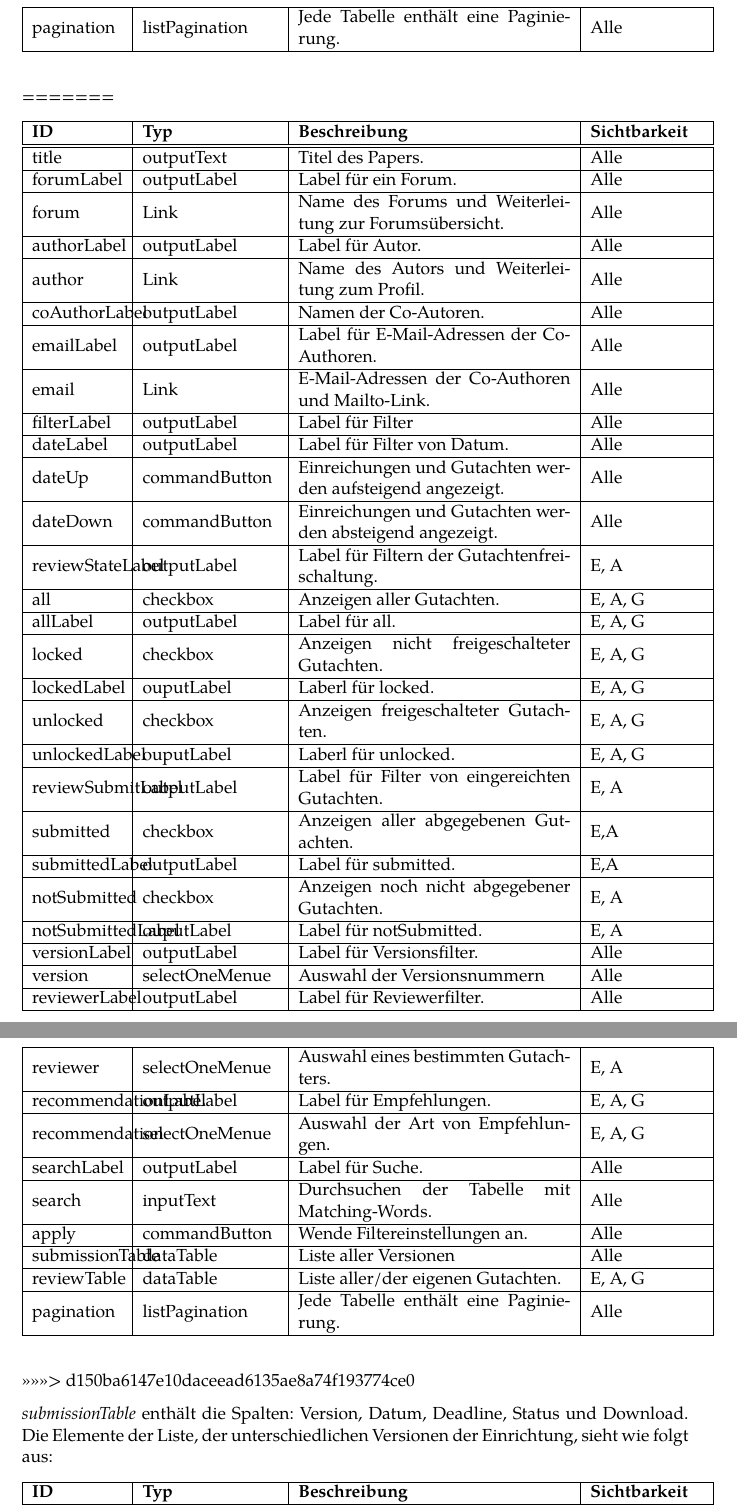
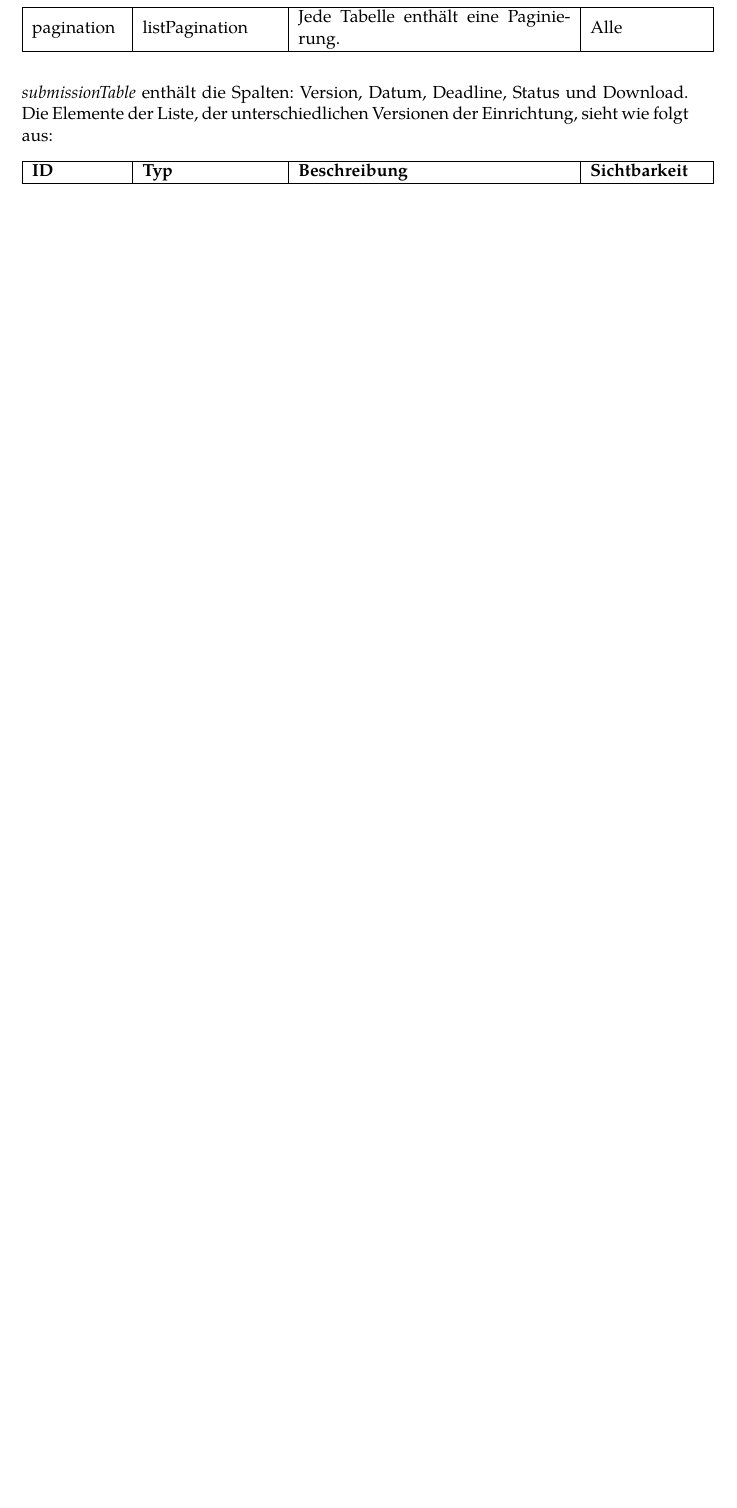
Before and after one commit to guersterst/LasEs, a LaTeX document (docs/Entwurf/Main.tex, which reads docs/Entwurf/Facelets.tex): two parts of pages 8 and 9 of 16 before the commit and part of page 8 of 15 after it, the two joined at a grey line, cut so that both start at the same text, the shorter picture padded with empty space. Compiled offline with XeLaTeX.

Commit message:
remove spaces after merge conflict

```diff
--- a/docs/Entwurf/Facelets.tex
+++ b/docs/Entwurf/Facelets.tex
@@ -265,46 +264,6 @@ Ist eine Funktion für alle Benutzerrollen vorgesehen, so werden diese unter dem
         \fentry{reviewTable}{dataTable}{Liste aller/der eigenen Gutachten.}{E,A,G}
         \fentry{pagination}{listPagination}{Jede Tabelle enthält eine Paginierung.}{Alle}
     }
-=======
-    \ftable{
-        \fentry{title}{outputText}{Titel des Papers.}{Alle}
-        \fentry{forumLabel}{outputLabel}{Label für ein Forum.}{Alle}
-        \fentry{forum}{Link}{Name des Forums und Weiterleitung zur Forumsübersicht.}{Alle}
-        \fentry{authorLabel}{outputLabel}{Label für Autor.}{Alle}
-        \fentry{author}{Link}{Name des Autors und Weiterleitung zum Profil.}{Alle}
-        \fentry{coAuthorLabel}{outputLabel}{Namen der Co-Autoren.}{Alle}
-        \fentry{emailLabel}{outputLabel}{Label für E-Mail-Adressen der Co-Authoren.}{Alle}
-        \fentry{email}{Link}{E-Mail-Adressen der Co-Authoren und Mailto-Link.}{Alle}
-        \fentry{filterLabel}{outputLabel}{Label für Filter}{Alle}
-        \fentry{dateLabel}{outputLabel}{Label für Filter von Datum.}{Alle}
-        \fentry{dateUp}{commandButton}{Einreichungen und Gutachten werden aufsteigend angezeigt.}{Alle}
-        \fentry{dateDown}{commandButton}{Einreichungen und Gutachten werden absteigend angezeigt.}{Alle}
-        \fentry{reviewStateLabel}{outputLabel}{Label für Filtern der Gutachtenfreischaltung.}{E, A}
-        \fentry{all}{checkbox}{Anzeigen aller Gutachten.}{E, A, G}
-        \fentry{allLabel}{outputLabel}{Label für all.}{E, A, G}
-        \fentry{locked}{checkbox}{Anzeigen nicht freigeschalteter Gutachten.}{E, A, G}
-        \fentry{lockedLabel}{ouputLabel}{Laberl für locked.}{E, A, G}
-        \fentry{unlocked}{checkbox}{Anzeigen freigeschalteter Gutachten.}{E, A, G}
-        \fentry{unlockedLabel}{ouputLabel}{Laberl für unlocked.}{E, A, G}
-        \fentry{reviewSubmitLabel}{outputLabel}{Label für Filter von eingereichten Gutachten.}{E, A}
-        \fentry{submitted}{checkbox}{Anzeigen aller abgegebenen Gutachten.}{E,A}
-        \fentry{submittedLabel}{outputLabel}{Label für submitted.}{E,A}
-        \fentry{notSubmitted}{checkbox}{Anzeigen noch nicht abgegebener Gutachten.}{E, A}
-        \fentry{notSubmittedLabel}{ouputLabel}{Label für notSubmitted.}{E, A}
-        \fentry{versionLabel}{outputLabel}{Label für Versionsfilter.}{Alle}
-        \fentry{version}{selectOneMenue}{Auswahl der Versionsnummern}{Alle}
-        \fentry{reviewerLabel}{outputLabel}{Label für Reviewerfilter.}{Alle}
-        \fentry{reviewer}{selectOneMenue}{Auswahl eines bestimmten Gutachters.}{E, A}
-        \fentry{recommendationLabel}{outputLabel}{Label für Empfehlungen.}{E, A, G}
-        \fentry{recommendation}{selectOneMenue}{Auswahl der Art von Empfehlungen.}{E, A, G}
-        \fentry{searchLabel}{outputLabel}{Label für Suche.}{Alle}
-        \fentry{search}{inputText}{Durchsuchen der Tabelle mit Matching-Words.}{Alle}
-        \fentry{apply}{commandButton}{Wende Filtereinstellungen an.}{Alle}
-        \fentry{submissionTable}{dataTable}{Liste aller Versionen}{Alle}
-        \fentry{reviewTable}{dataTable}{Liste aller/der eigenen Gutachten.}{E, A, G}
-        \fentry{pagination}{listPagination}{Jede Tabelle enthält eine Paginierung.}{Alle}
-    }
->>>>>>> d150ba6147e10daceead6135ae8a74f193774ce0
 
     \emph{submissionTable} enthält die Spalten: Version, Datum, Deadline, Status und Download.
     Die Elemente der Liste, der unterschiedlichen Versionen der Einrichtung, sieht wie folgt aus:
```
Also changed, not shown: docs/Entwurf/Facelets.tex (1 more changed lines). Lines whose indentation alone changed are shown as unchanged.
